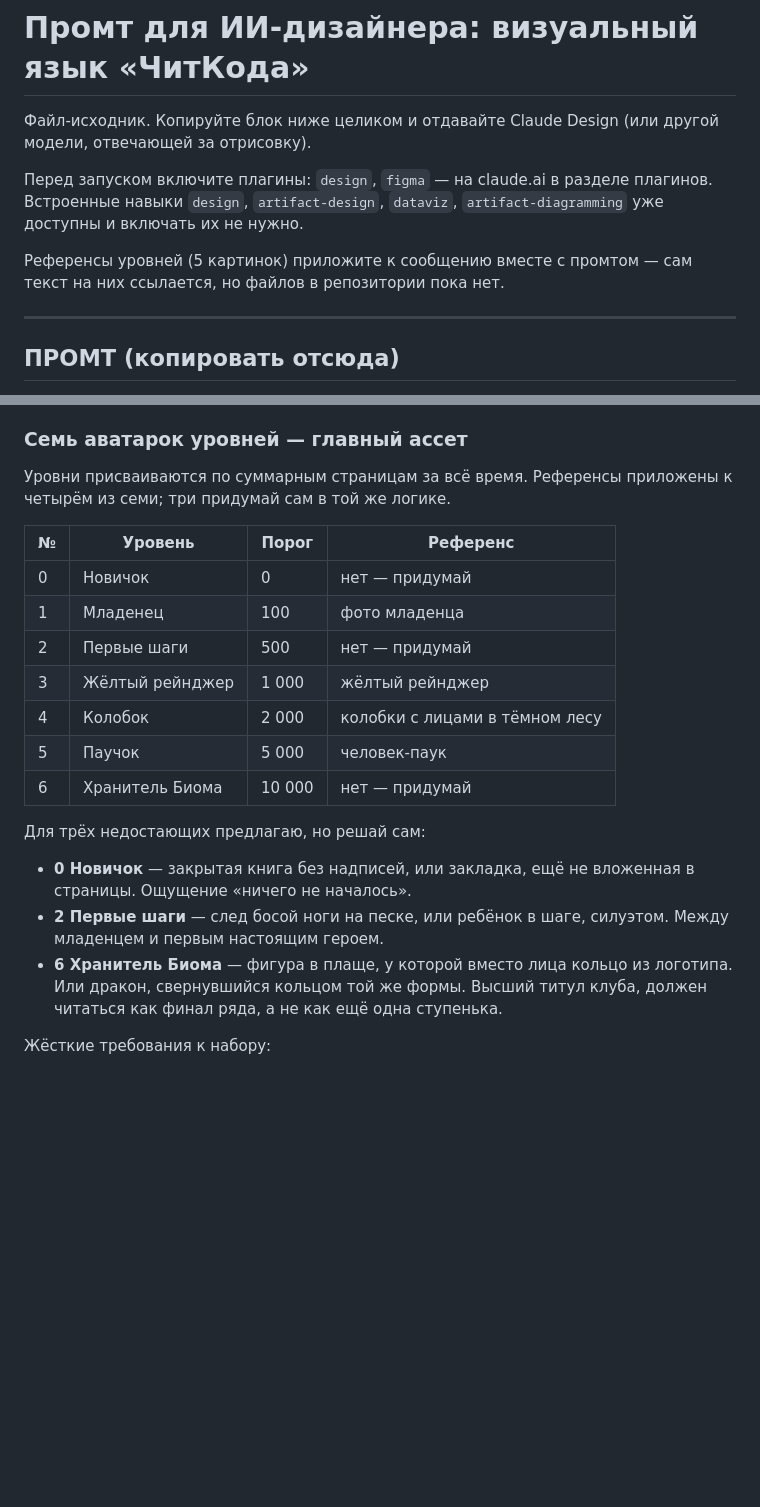
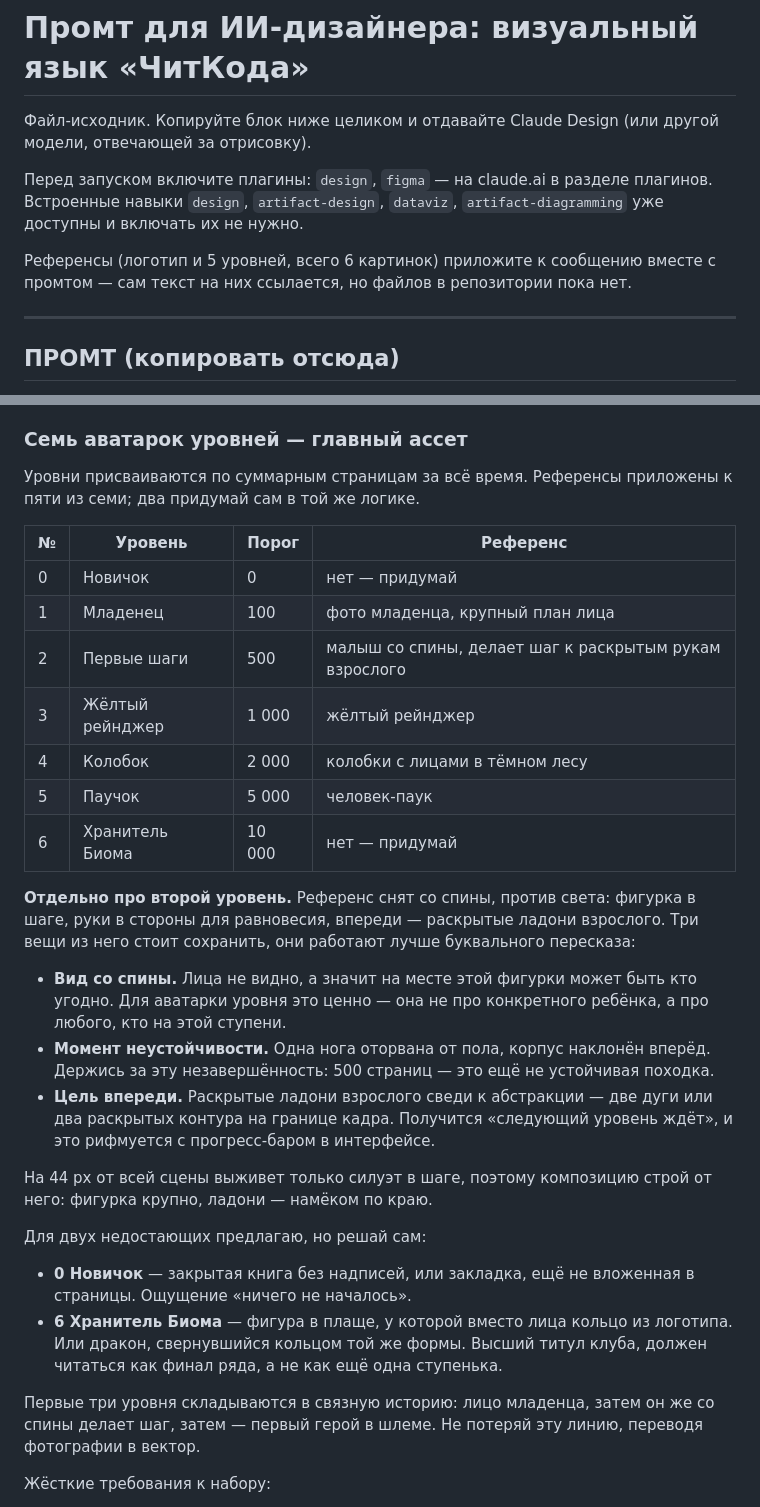
Before and after one commit to johnspolleto-cmd/Biom-reading, a Markdown page: docs/design-brief.md, 2 parts joined by grey strips. Rendered like a GitHub page; blank space fills up the shorter version.

Commit message:
Бриф: референс уровня «Первые шаги» и разбор композиции
Co-Authored-By: Claude Opus 5 <noreply@anthropic.com>
Claude-Session: https://claude.ai/code/session_017AANb2BLRA2bQAznez3pHB

```diff
--- a/docs/design-brief.md
+++ b/docs/design-brief.md
@@ -7,8 +7,8 @@
 плагинов. Встроенные навыки `design`, `artifact-design`, `dataviz`,
 `artifact-diagramming` уже доступны и включать их не нужно.
 
-Референсы уровней (5 картинок) приложите к сообщению вместе с промтом — сам
-текст на них ссылается, но файлов в репозитории пока нет.
+Референсы (логотип и 5 уровней, всего 6 картинок) приложите к сообщению вместе
+с промтом — сам текст на них ссылается, но файлов в репозитории пока нет.
 
 ---
 
@@ -121,27 +121,46 @@
 ### Семь аватарок уровней — главный ассет
 
 Уровни присваиваются по суммарным страницам за всё время. Референсы приложены
-к четырём из семи; три придумай сам в той же логике.
+к пяти из семи; два придумай сам в той же логике.
 
 | № | Уровень | Порог | Референс |
 |---|---|---|---|
 | 0 | Новичок | 0 | нет — придумай |
-| 1 | Младенец | 100 | фото младенца |
-| 2 | Первые шаги | 500 | нет — придумай |
+| 1 | Младенец | 100 | фото младенца, крупный план лица |
+| 2 | Первые шаги | 500 | малыш со спины, делает шаг к раскрытым рукам взрослого |
 | 3 | Жёлтый рейнджер | 1 000 | жёлтый рейнджер |
 | 4 | Колобок | 2 000 | колобки с лицами в тёмном лесу |
 | 5 | Паучок | 5 000 | человек-паук |
 | 6 | Хранитель Биома | 10 000 | нет — придумай |
 
-Для трёх недостающих предлагаю, но решай сам:
+**Отдельно про второй уровень.** Референс снят со спины, против света: фигурка
+в шаге, руки в стороны для равновесия, впереди — раскрытые ладони взрослого.
+Три вещи из него стоит сохранить, они работают лучше буквального пересказа:
+
+* **Вид со спины.** Лица не видно, а значит на месте этой фигурки может быть
+  кто угодно. Для аватарки уровня это ценно — она не про конкретного ребёнка,
+  а про любого, кто на этой ступени.
+* **Момент неустойчивости.** Одна нога оторвана от пола, корпус наклонён
+  вперёд. Держись за эту незавершённость: 500 страниц — это ещё не устойчивая
+  походка.
+* **Цель впереди.** Раскрытые ладони взрослого сведи к абстракции — две дуги
+  или два раскрытых контура на границе кадра. Получится «следующий уровень
+  ждёт», и это рифмуется с прогресс-баром в интерфейсе.
+
+На 44 px от всей сцены выживет только силуэт в шаге, поэтому композицию строй
+от него: фигурка крупно, ладони — намёком по краю.
+
+Для двух недостающих предлагаю, но решай сам:
 
 * **0 Новичок** — закрытая книга без надписей, или закладка, ещё не вложенная
   в страницы. Ощущение «ничего не началось».
-* **2 Первые шаги** — след босой ноги на песке, или ребёнок в шаге, силуэтом.
-  Между младенцем и первым настоящим героем.
 * **6 Хранитель Биома** — фигура в плаще, у которой вместо лица кольцо из
   логотипа. Или дракон, свернувшийся кольцом той же формы. Высший титул клуба,
   должен читаться как финал ряда, а не как ещё одна ступенька.
+
+Первые три уровня складываются в связную историю: лицо младенца, затем он же
+со спины делает шаг, затем — первый герой в шлеме. Не потеряй эту линию,
+переводя фотографии в вектор.
 
 Жёсткие требования к набору:
 
```
